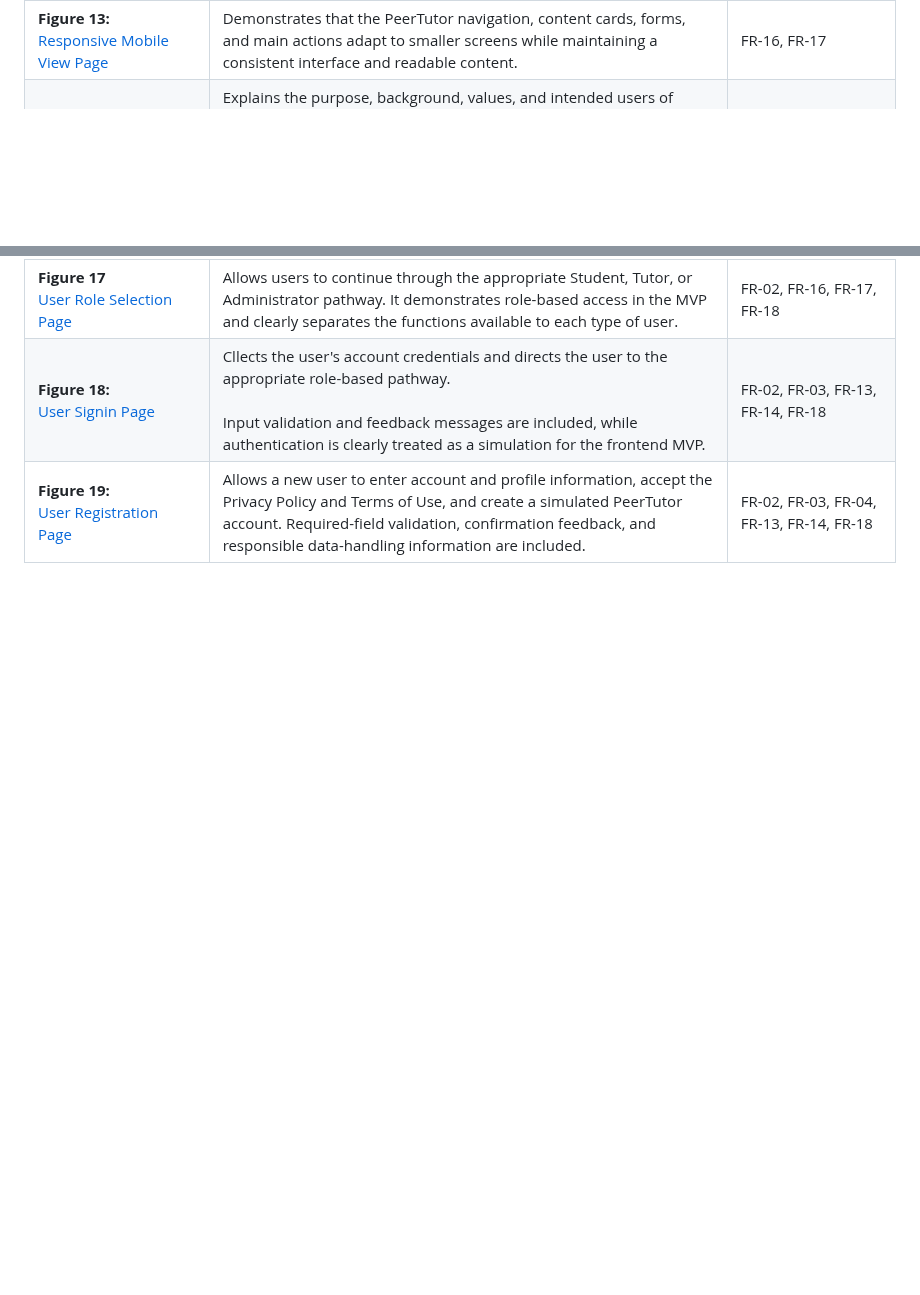
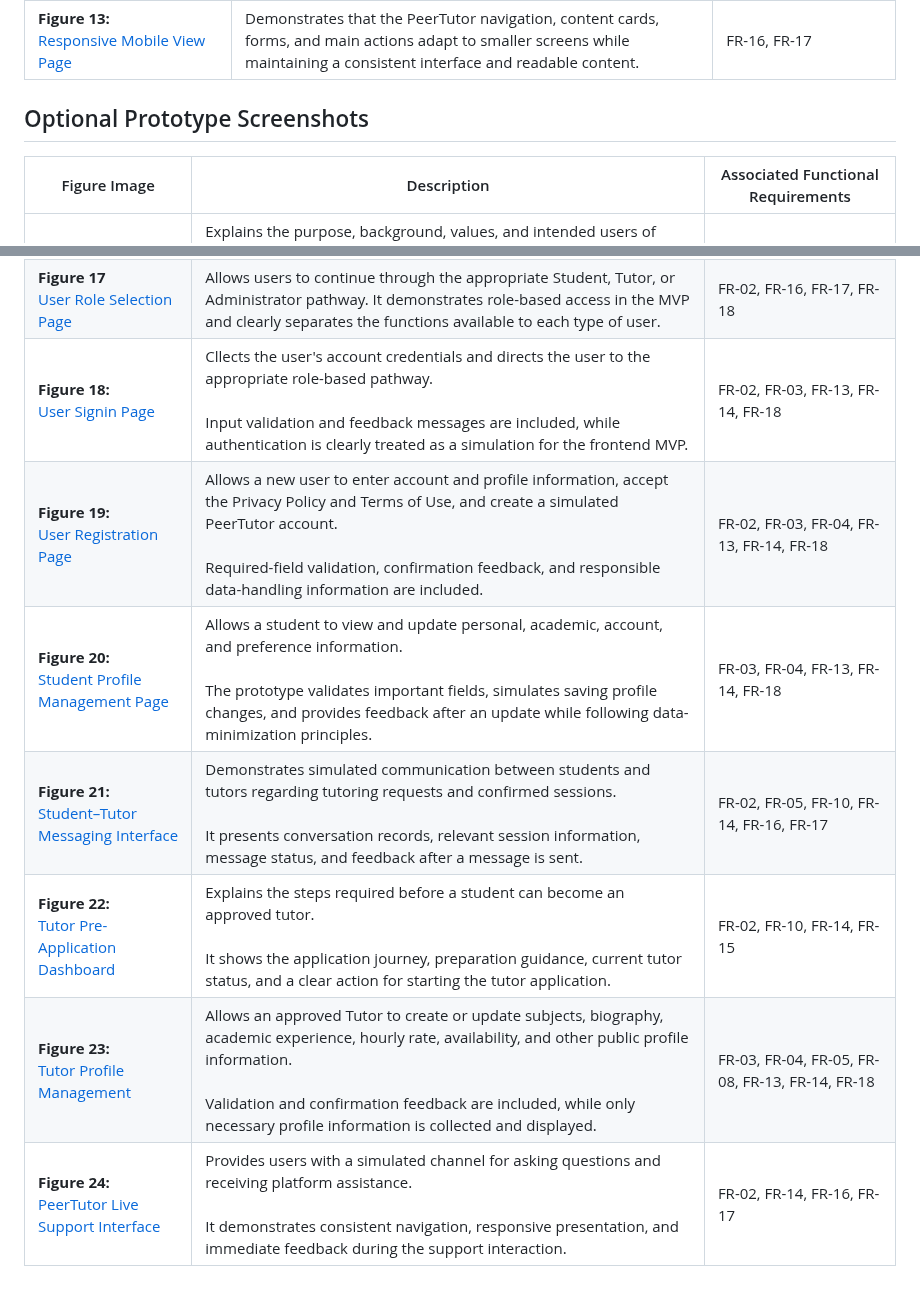
Before and after one commit to TSWT-5304/ICT105-TechTitans-MVP, a Markdown page: screenshots/README.md, 2 parts joined by grey strips. Rendered like a GitHub page; blank space fills up the shorter version.

Commit message:
Update README.md for prototype screenshots and descriptions.

```diff
--- a/screenshots/README.md
+++ b/screenshots/README.md
@@ -18,9 +18,18 @@ The following figures provide visual evidence of the PeerTutor prototype and con
 | **Figure 11:**<br> [Tutor Application Form Review](https://github.com/TSWT-5304/ICT105-TechTitans-MVP/blob/8d76b82857b505cdbca8b82584efe47d3f816b73/screenshots/Tutor%20Application%20Review.png) | Allows the administrator to review submitted applications and simulate approval or rejection. <br><br> Application status changes and feedback messages communicate the result of the administrator's decision. | FR-10, FR-11, FR-14 |
 | **Figure 12:**<br> [Student Payment Verification](https://github.com/TSWT-5304/ICT105-TechTitans-MVP/blob/8d76b82857b505cdbca8b82584efe47d3f816b73/screenshots/Student%20Payment%20Verification.png) | Allows the administrator to review submitted payment information and simulate payment confirmation or rejection. <br><br> It supports payment-status tracking, administrative payment management, feedback messages, and payment activity summaries. | FR-10, FR-11, FR-12, FR-14, FR-15 |
 | **Figure 13:**<br> [Responsive Mobile View Page](https://github.com/TSWT-5304/ICT105-TechTitans-MVP/blob/420e67721c64a01a55d468acdaed4f619d2e210d/screenshots/Responsive%20Mobile%20View%20Page.png) | Demonstrates that the PeerTutor navigation, content cards, forms, and main actions adapt to smaller screens while maintaining a consistent interface and readable content. | FR-16, FR-17 |
+
+## Optional Prototype Screenshots
+| Figure Image | Description | Associated Functional Requirements |
+|---|---|---|
 | **Figure 14:**<br> [About PeerTutor Page](https://github.com/TSWT-5304/ICT105-TechTitans-MVP/blob/8e3ec77ec1854d4230d43ac336e647c8c3676773/screenshots/About%20PeerTutor%20Page.png) | Explains the purpose, background, values, and intended users of PeerTutor. <br><br> It helps students understand how the platform supports reliable student-to-student tutoring while maintaining a consistent and responsive interface. | FR-01, FR-02, FR-16, FR-17 |
 | **Figure 15:**<br> [Contact Us and Support Page](https://github.com/TSWT-5304/ICT105-TechTitans-MVP/blob/8e3ec77ec1854d4230d43ac336e647c8c3676773/screenshots/Contact%20Us%20and%20Support%20Page.png) | Provides a communication form through which users can submit questions, problems, or support requests. <br><br> Required-field validation helps prevent incomplete submissions, while a feedback message confirms that the simulated enquiry has been submitted successfully. | FR-02, FR-03, FR-13, FR-14, FR-16, FR-17 |
 | **Figure 16:**<br> [Privacy Policy and Terms of Use Page](https://github.com/TSWT-5304/ICT105-TechTitans-MVP/blob/8e3ec77ec1854d4230d43ac336e647c8c3676773/screenshots/Privacy%20Policy%20and%20Terms%20of%20Use%20Page.png) | Explains how PeerTutor handles user information, simulated authentication, payment information, platform responsibilities, and acceptable use. <br><br> It provides evidence of privacy-by-design, responsible data handling, and consistent access across different devices. | FR-16, FR-17, FR-18 |
 | **Figure 17**<br> [User Role Selection Page](https://github.com/TSWT-5304/ICT105-TechTitans-MVP/blob/4048b98204574dbb6a4d409415713add7a784cc9/screenshots/User%20Role%20Selection%20Page.png) | Allows users to continue through the appropriate Student, Tutor, or Administrator pathway. It demonstrates role-based access in the MVP and clearly separates the functions available to each type of user. | FR-02, FR-16, FR-17, FR-18 |
 | **Figure 18:**<br> [User Signin Page](https://github.com/TSWT-5304/ICT105-TechTitans-MVP/blob/4048b98204574dbb6a4d409415713add7a784cc9/screenshots/User%20Sign-In%20Page.png) | Cllects the user's account credentials and directs the user to the appropriate role-based pathway. <br><br> Input validation and feedback messages are included, while authentication is clearly treated as a simulation for the frontend MVP. | FR-02, FR-03, FR-13, FR-14, FR-18 |
-| **Figure 19:**<br> [User Registration Page](https://github.com/TSWT-5304/ICT105-TechTitans-MVP/blob/4048b98204574dbb6a4d409415713add7a784cc9/screenshots/User%20Registration%20Page.png) | Allows a new user to enter account and profile information, accept the Privacy Policy and Terms of Use, and create a simulated PeerTutor account. Required-field validation, confirmation feedback, and responsible data-handling information are included. | FR-02, FR-03, FR-04, FR-13, FR-14, FR-18 |
+| **Figure 19:**<br> [User Registration Page](https://github.com/TSWT-5304/ICT105-TechTitans-MVP/blob/4048b98204574dbb6a4d409415713add7a784cc9/screenshots/User%20Registration%20Page.png) | Allows a new user to enter account and profile information, accept the Privacy Policy and Terms of Use, and create a simulated PeerTutor account. <br><br> Required-field validation, confirmation feedback, and responsible data-handling information are included. | FR-02, FR-03, FR-04, FR-13, FR-14, FR-18 |
+| **Figure 20:**<br> [Student Profile Management Page](https://github.com/TSWT-5304/ICT105-TechTitans-MVP/blob/395dd204140b7472cf9716193e484ce9dc0d689c/screenshots/Student%20Profile%20Management%20Page.png) | Allows a student to view and update personal, academic, account, and preference information. <br><br> The prototype validates important fields, simulates saving profile changes, and provides feedback after an update while following data-minimization principles. | FR-03, FR-04, FR-13, FR-14, FR-18 |
+| **Figure 21:**<br> [Student–Tutor Messaging Interface ](https://github.com/TSWT-5304/ICT105-TechTitans-MVP/blob/395dd204140b7472cf9716193e484ce9dc0d689c/screenshots/Student%E2%80%93Tutor%20Messaging%20Interface%20Page.png)| Demonstrates simulated communication between students and tutors regarding tutoring requests and confirmed sessions. <br><br> It presents conversation records, relevant session information, message status, and feedback after a message is sent. | FR-02, FR-05, FR-10, FR-14, FR-16, FR-17 |
+| **Figure 22:**<br> [Tutor Pre-Application Dashboard](https://github.com/TSWT-5304/ICT105-TechTitans-MVP/blob/395dd204140b7472cf9716193e484ce9dc0d689c/screenshots/Tutor%20Pre-Application%20Dashboard%20Page.png) | Explains the steps required before a student can become an approved tutor. <br><br> It shows the application journey, preparation guidance, current tutor status, and a clear action for starting the tutor application. | FR-02, FR-10, FR-14, FR-15 |
+| **Figure 23:**<br> [Tutor Profile Management](https://github.com/TSWT-5304/ICT105-TechTitans-MVP/blob/395dd204140b7472cf9716193e484ce9dc0d689c/screenshots/Tutor%20Profile%20Management%20Page.png) | Allows an approved Tutor to create or update subjects, biography, academic experience, hourly rate, availability, and other public profile information. <br><br> Validation and confirmation feedback are included, while only necessary profile information is collected and displayed. | FR-03, FR-04, FR-05, FR-08, FR-13, FR-14, FR-18 |
+| **Figure 24:**<br> [PeerTutor Live Support Interface](https://github.com/TSWT-5304/ICT105-TechTitans-MVP/blob/395dd204140b7472cf9716193e484ce9dc0d689c/screenshots/PeerTutor%20Live%20Support%20Interface.png) | Provides users with a simulated channel for asking questions and receiving platform assistance. <br><br> It demonstrates consistent navigation, responsive presentation, and immediate feedback during the support interaction. | FR-02, FR-14, FR-16, FR-17 |
```
